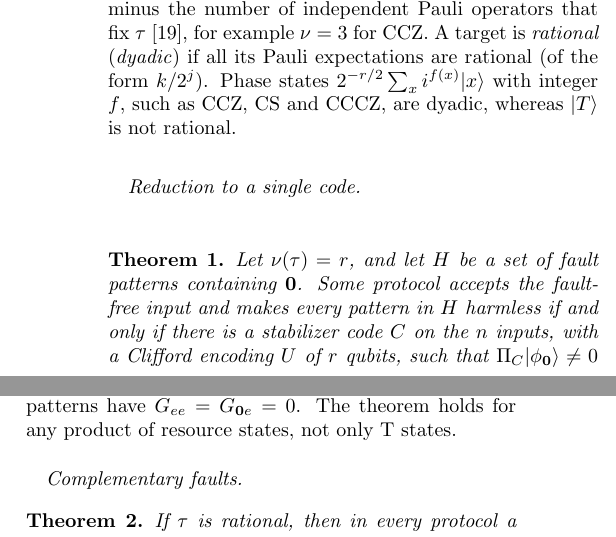
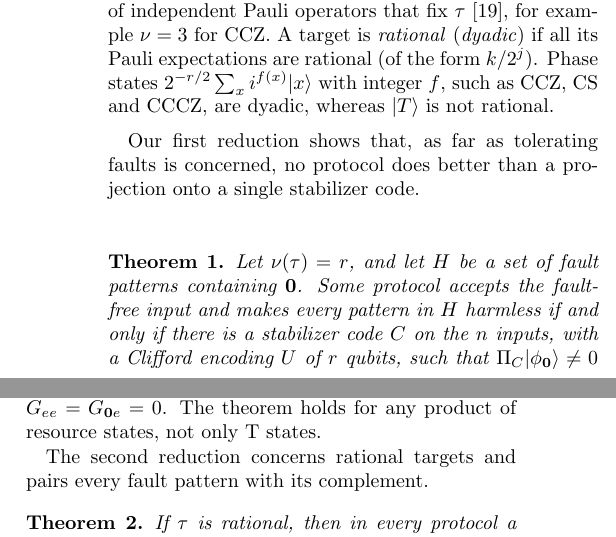
Before and after one commit to llorebaga/Bounds_magic, a LaTeX paper (paper/paper.tex): two parts of the columns of page 2 of 15, joined at a grey line, cut so that both start at the same text. Compiled offline with pdfLaTeX.

Commit message:
Factories as codes: replace the 'Reduction to a single code' and 'Complementary faults' headings by lead-in sentences
Co-Authored-By: Claude Opus 5.5 <noreply@anthropic.com>

```diff
--- a/paper/paper.tex
+++ b/paper/paper.tex
@@ -63,9 +63,8 @@ Let $|T\rangle=(|0\rangle+\omega|1\rangle)/\sqrt2$ with $\omega=e^{i\pi/4}$, Cli
  \label{eq:input}
 \end{equation}
 Clifford operations are assumed ideal, and we count the noisy inputs consumed per run. A fault pattern $e\in\F^n$ marks the faulty inputs, the states $|\phi_e\rangle=Z^e|T\rangle^{\otimes n}$ are orthonormal, and $\rho_T(p)^{\otimes n}=\sum_ew_e\rho_e$ with $\rho_e=|\phi_e\rangle\langle\phi_e|$ and $w_e=p^{|e|}(1-p)^{n-|e|}$. A \emph{protocol} applies stabilizer operations to the $n$ inputs: Clifford gates, stabilizer ancillas, Pauli measurements, classical feedforward and randomness, postselection and discarding, in any number of stages. Its accepted output is a trace-nonincreasing map $\Lambda$. For a pure target $\tau$ of $r$ qubits with projector $\Pi$, pattern $e$ has \emph{damage} $h_e=\tr[(I-\Pi)\Lambda(\rho_e)]\geq0$ and is \emph{harmless} if $h_e=0$, that is, if $\Lambda(\rho_e)\propto\Pi$. Since $\epsilon=\sum_ew_eh_e/\sum_ew_e\tr\Lambda(\rho_e)$, the protocol has suppression order $d$ ($\epsilon=O(p^d)$) exactly when it accepts the fault-free pattern and every pattern with $|e|<d$ is harmless. All our results concern individual patterns, so they hold for any fault distribution, correlated or not. We write $n_{\min}(\tau,d)$ for the least possible $n$, which is nondecreasing in $d$. The \emph{stabilizer nullity} $\nu(\tau)$ is $r$ minus the number of independent Pauli operators that fix $\tau$~\cite{beverland}, for example $\nu=3$ for CCZ. A target is \emph{rational} (\emph{dyadic}) if all its Pauli expectations are rational (of the form $k/2^j$). Phase states $2^{-r/2}\sum_xi^{f(x)}|x\rangle$ with integer $f$, such as CCZ, CS and CCCZ, are dyadic, whereas $|T\rangle$ is not rational.
-\\
 
-\paragraph*{Reduction to a single code.}
+Our first reduction shows that, as far as tolerating faults is concerned, no protocol does better than a projection onto a single stabilizer code.
 \begin{theorem}\label{thm:code}
 Let $\nu(\tau)=r$, and let $H$ be a set of fault patterns containing $\mathbf 0$. Some protocol accepts the fault-free input and makes every pattern in $H$ harmless if and only if there is a stabilizer code $C$ on the $n$ inputs, with a Clifford encoding $U$ of $r$ qubits, such that $\Pi_C|\phi_{\mathbf0}\rangle\neq0$ and
 \begin{equation}
@@ -103,7 +101,7 @@ CCCZ & 1 & 4 & $\mathbf{6}^e$ & 6$^p$ & 6~\cite{beverland} \\
 \end{ruledtabular}
 \end{table*}
 
-\paragraph*{Complementary faults.}
+The second reduction concerns rational targets and pairs every fault pattern with its complement.
 \begin{theorem}\label{thm:pairing}
 If $\tau$ is rational, then in every protocol a pattern $e$ is harmless if and only if its complement $e+\mathbf1$ is. With suppression order $d$, every pattern with $|e|<d$ or $|e|>n-d$ is harmless.
 \end{theorem}
```
Also changed, not shown: paper/paper.pdf, paper/paper.tex (1 more changed lines).
